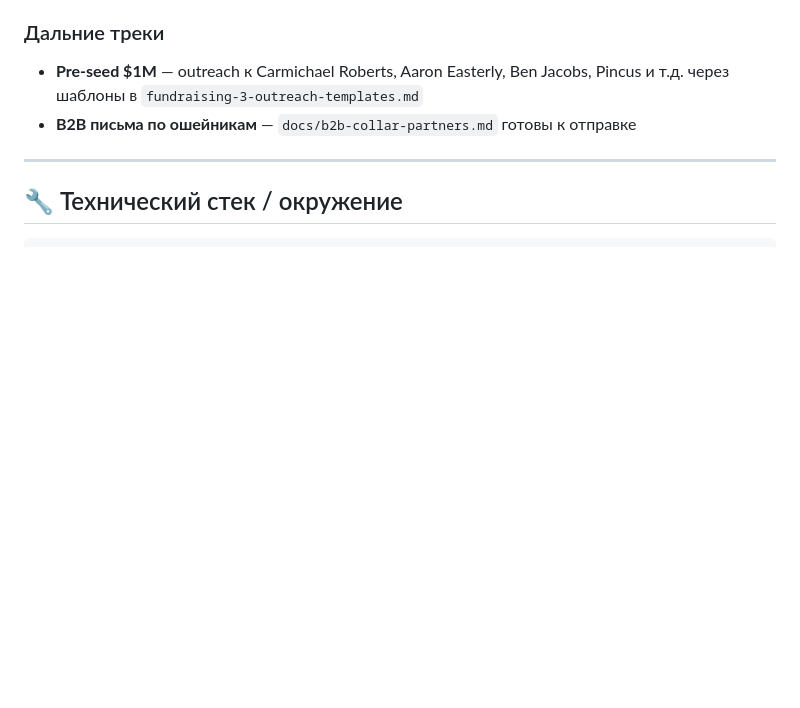
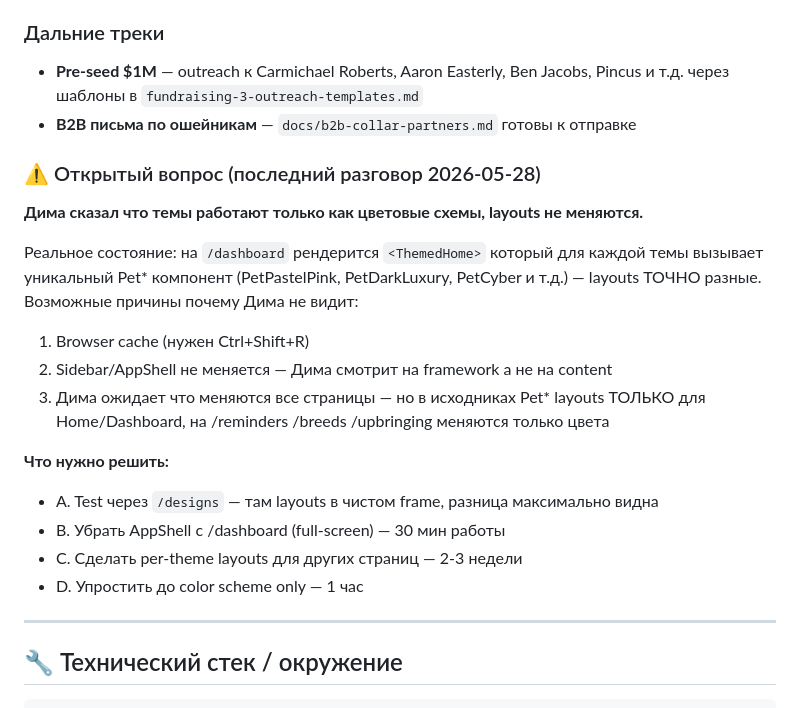
Before and after one commit to myzeushell-ui/petai, a Markdown page: docs/WHERE-WE-ARE.md, the part around the change. GitHub-like rendering; blank space fills up the shorter version.

Commit message:
docs: refresh WHERE-WE-ARE snapshot with current open thread (themes layout question)

```diff
--- a/docs/WHERE-WE-ARE.md
+++ b/docs/WHERE-WE-ARE.md
@@ -77,6 +77,20 @@
 - **Pre-seed $1M** — outreach к Carmichael Roberts, Aaron Easterly, Ben Jacobs, Pincus и т.д. через шаблоны в `fundraising-3-outreach-templates.md`
 - **B2B письма по ошейникам** — `docs/b2b-collar-partners.md` готовы к отправке
 
+### ⚠️ Открытый вопрос (последний разговор 2026-05-28)
+**Дима сказал что темы работают только как цветовые схемы, layouts не меняются.**
+
+Реальное состояние: на `/dashboard` рендерится `<ThemedHome>` который для каждой темы вызывает уникальный Pet* компонент (PetPastelPink, PetDarkLuxury, PetCyber и т.д.) — layouts ТОЧНО разные. Возможные причины почему Дима не видит:
+1. Browser cache (нужен Ctrl+Shift+R)
+2. Sidebar/AppShell не меняется — Дима смотрит на framework а не на content
+3. Дима ожидает что меняются все страницы — но в исходниках Pet* layouts ТОЛЬКО для Home/Dashboard, на /reminders /breeds /upbringing меняются только цвета
+
+**Что нужно решить:**
+- A. Test через `/designs` — там layouts в чистом frame, разница максимально видна
+- B. Убрать AppShell с /dashboard (full-screen) — 30 мин работы
+- C. Сделать per-theme layouts для других страниц — 2-3 недели
+- D. Упростить до color scheme only — 1 час
+
 ---
 
 ## 🔧 Технический стек / окружение
```
